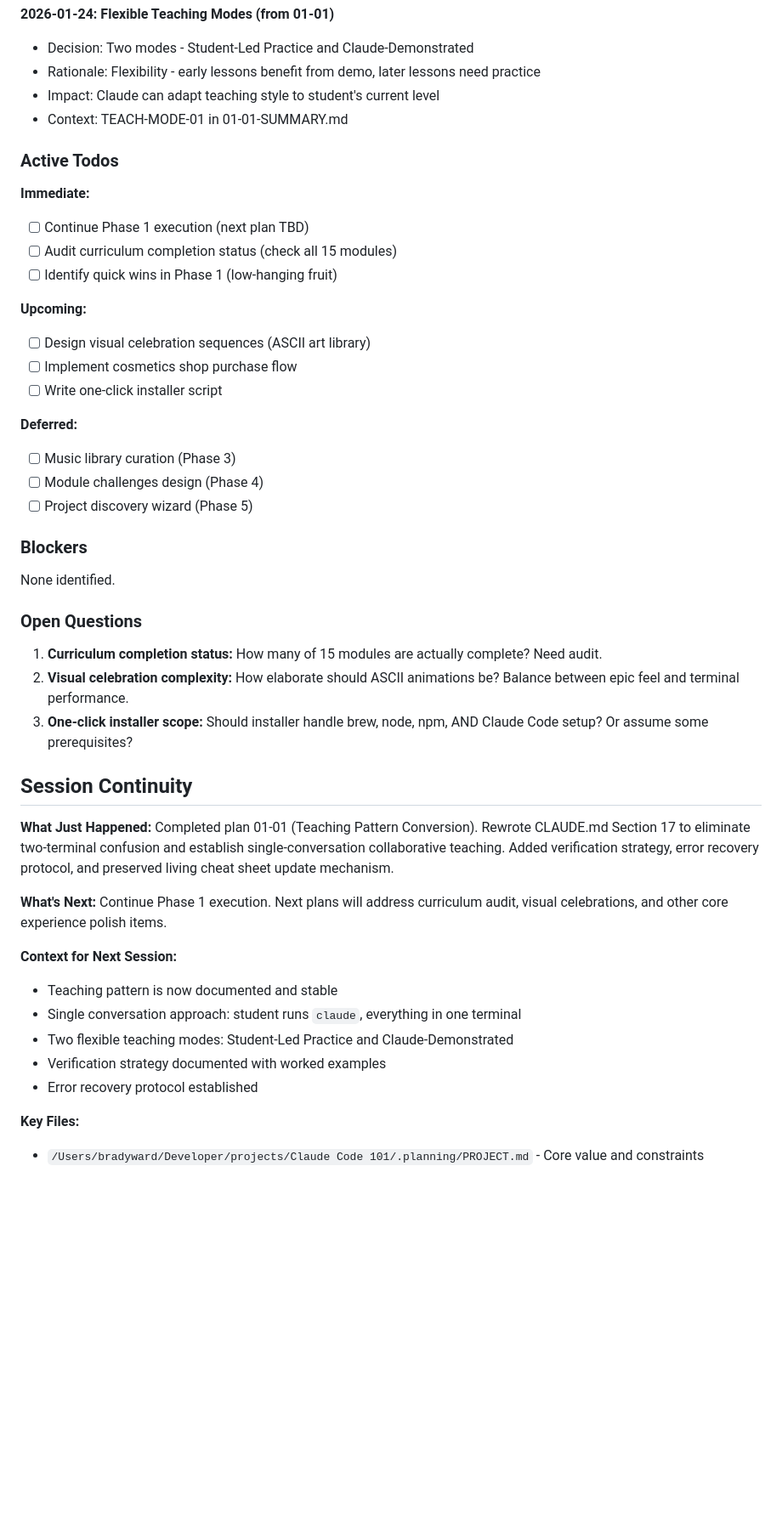
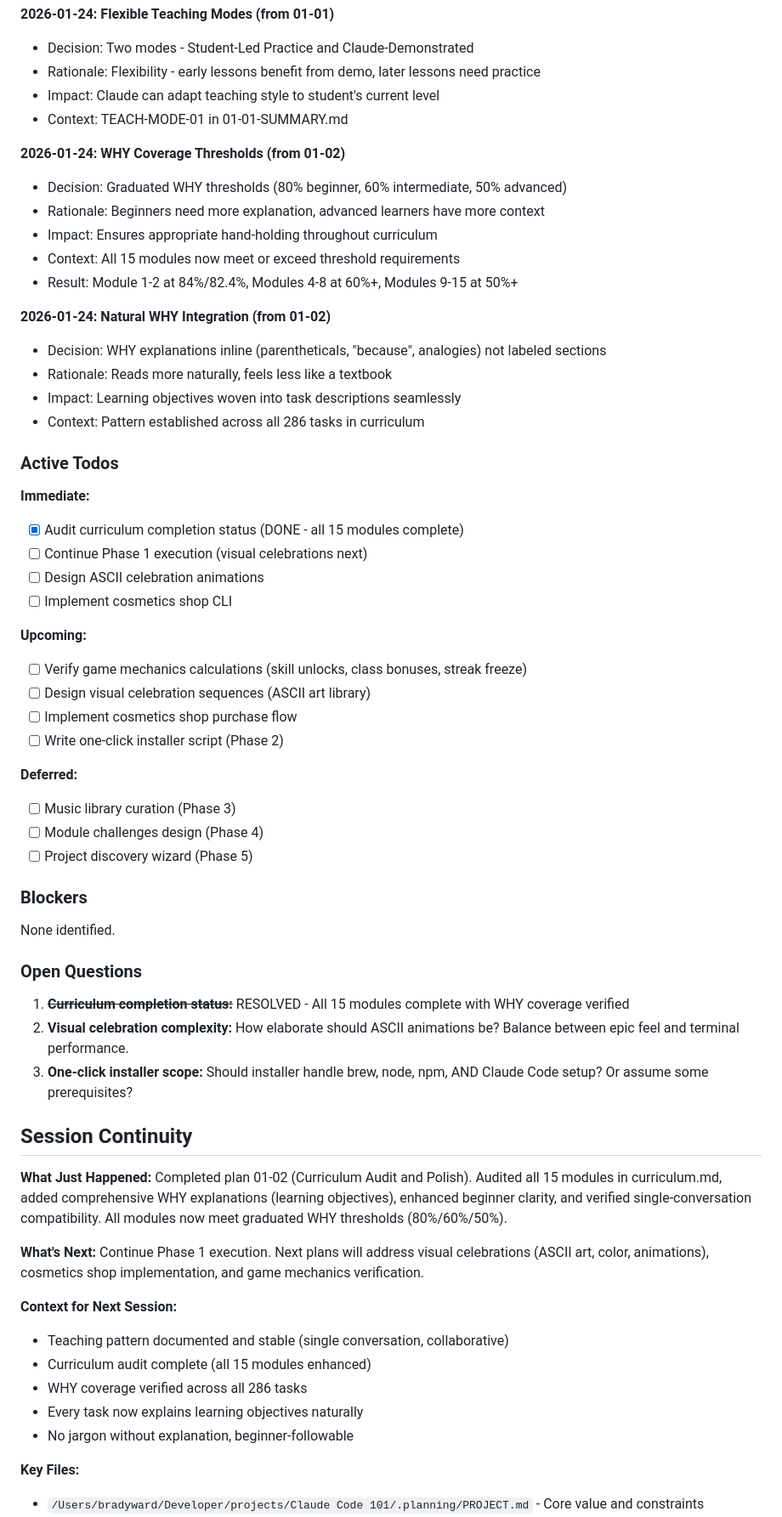
Before and after one commit to bradydward/claude-code-101, a Markdown page: .planning/STATE.md, the part around one of its changes. Shown at 85% size. Drawn GitHub-style; blank space fills up the shorter version.

```diff
--- a/.planning/STATE.md
+++ b/.planning/STATE.md
@@ -80,17 +80,32 @@ Existing curriculum, teaching, and celebrations feel professional and addictive.
 - Impact: Claude can adapt teaching style to student's current level
 - Context: TEACH-MODE-01 in 01-01-SUMMARY.md
 
+**2026-01-24: WHY Coverage Thresholds (from 01-02)**
+- Decision: Graduated WHY thresholds (80% beginner, 60% intermediate, 50% advanced)
+- Rationale: Beginners need more explanation, advanced learners have more context
+- Impact: Ensures appropriate hand-holding throughout curriculum
+- Context: All 15 modules now meet or exceed threshold requirements
+- Result: Module 1-2 at 84%/82.4%, Modules 4-8 at 60%+, Modules 9-15 at 50%+
+
+**2026-01-24: Natural WHY Integration (from 01-02)**
+- Decision: WHY explanations inline (parentheticals, "because", analogies) not labeled sections
+- Rationale: Reads more naturally, feels less like a textbook
+- Impact: Learning objectives woven into task descriptions seamlessly
+- Context: Pattern established across all 286 tasks in curriculum
+
 ### Active Todos
 
 **Immediate:**
-- [ ] Continue Phase 1 execution (next plan TBD)
-- [ ] Audit curriculum completion status (check all 15 modules)
-- [ ] Identify quick wins in Phase 1 (low-hanging fruit)
+- [x] Audit curriculum completion status (DONE - all 15 modules complete)
+- [ ] Continue Phase 1 execution (visual celebrations next)
+- [ ] Design ASCII celebration animations
+- [ ] Implement cosmetics shop CLI
 
 **Upcoming:**
+- [ ] Verify game mechanics calculations (skill unlocks, class bonuses, streak freeze)
 - [ ] Design visual celebration sequences (ASCII art library)
 - [ ] Implement cosmetics shop purchase flow
-- [ ] Write one-click installer script
+- [ ] Write one-click installer script (Phase 2)
 
 **Deferred:**
 - [ ] Music library curation (Phase 3)
@@ -103,24 +118,24 @@ None identified.
 
 ### Open Questions
 
-1. **Curriculum completion status:** How many of 15 modules are actually complete? Need audit.
+1. ~~**Curriculum completion status:**~~ RESOLVED - All 15 modules complete with WHY coverage verified
 2. **Visual celebration complexity:** How elaborate should ASCII animations be? Balance between epic feel and terminal performance.
 3. **One-click installer scope:** Should installer handle brew, node, npm, AND Claude Code setup? Or assume some prerequisites?
 
 ## Session Continuity
 
 **What Just Happened:**
-Completed plan 01-01 (Teaching Pattern Conversion). Rewrote CLAUDE.md Section 17 to eliminate two-terminal confusion and establish single-conversation collaborative teaching. Added verification strategy, error recovery protocol, and preserved living cheat sheet update mechanism.
+Completed plan 01-02 (Curriculum Audit and Polish). Audited all 15 modules in curriculum.md, added comprehensive WHY explanations (learning objectives), enhanced beginner clarity, and verified single-conversation compatibility. All modules now meet graduated WHY thresholds (80%/60%/50%).
 
 **What's Next:**
-Continue Phase 1 execution. Next plans will address curriculum audit, visual celebrations, and other core experience polish items.
+Continue Phase 1 execution. Next plans will address visual celebrations (ASCII art, color, animations), cosmetics shop implementation, and game mechanics verification.
 
 **Context for Next Session:**
-- Teaching pattern is now documented and stable
-- Single conversation approach: student runs `claude`, everything in one terminal
-- Two flexible teaching modes: Student-Led Practice and Claude-Demonstrated
-- Verification strategy documented with worked examples
-- Error recovery protocol established
+- Teaching pattern documented and stable (single conversation, collaborative)
+- Curriculum audit complete (all 15 modules enhanced)
+- WHY coverage verified across all 286 tasks
+- Every task now explains learning objectives naturally
+- No jargon without explanation, beginner-followable
 
 **Key Files:**
 - `/Users/bradyward/Developer/projects/Claude Code 101/.planning/PROJECT.md` - Core value and constraints
```
Also changed, not shown: other parts of .planning/STATE.md (+16 -14 lines), 1 other file.
